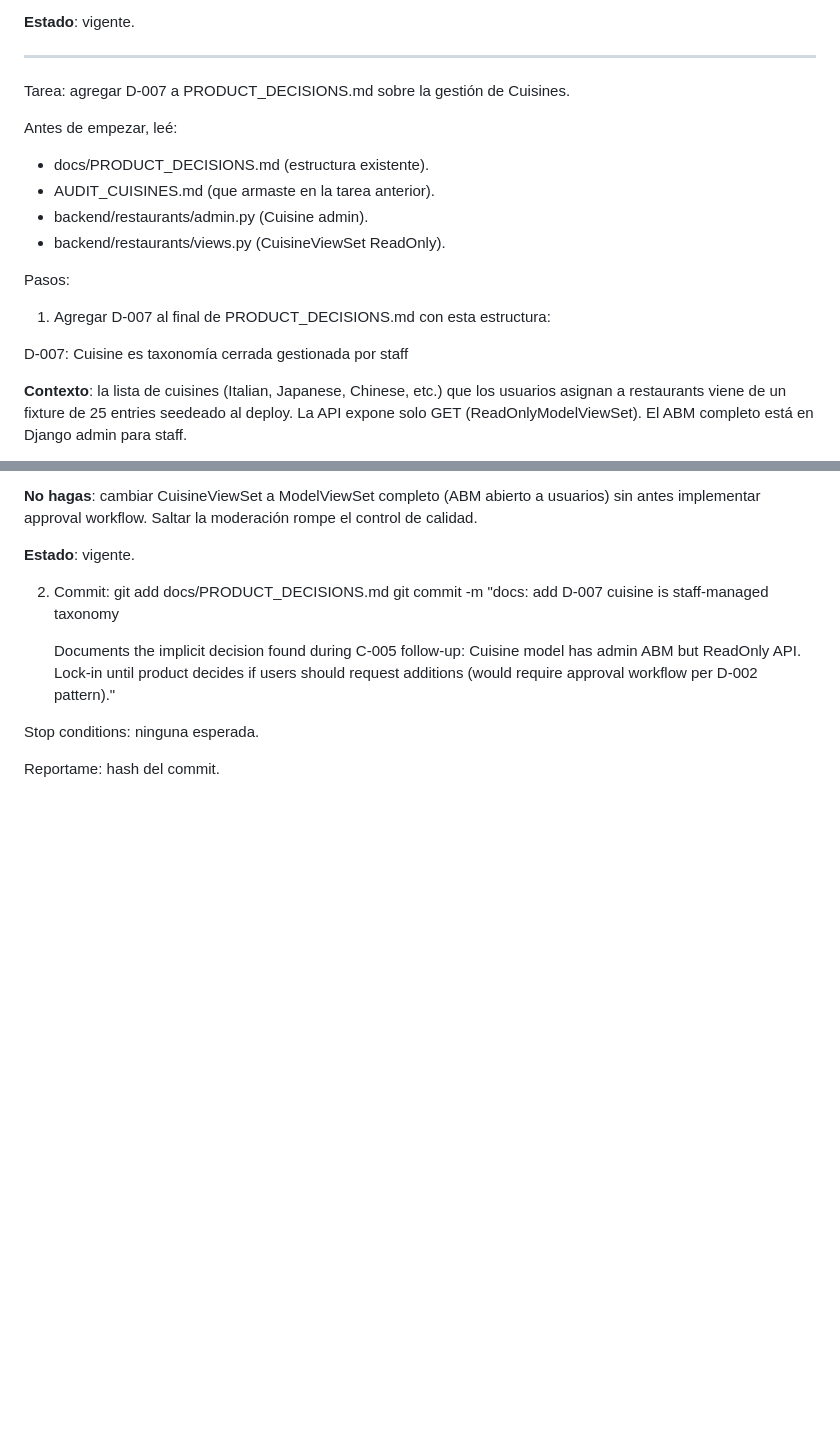
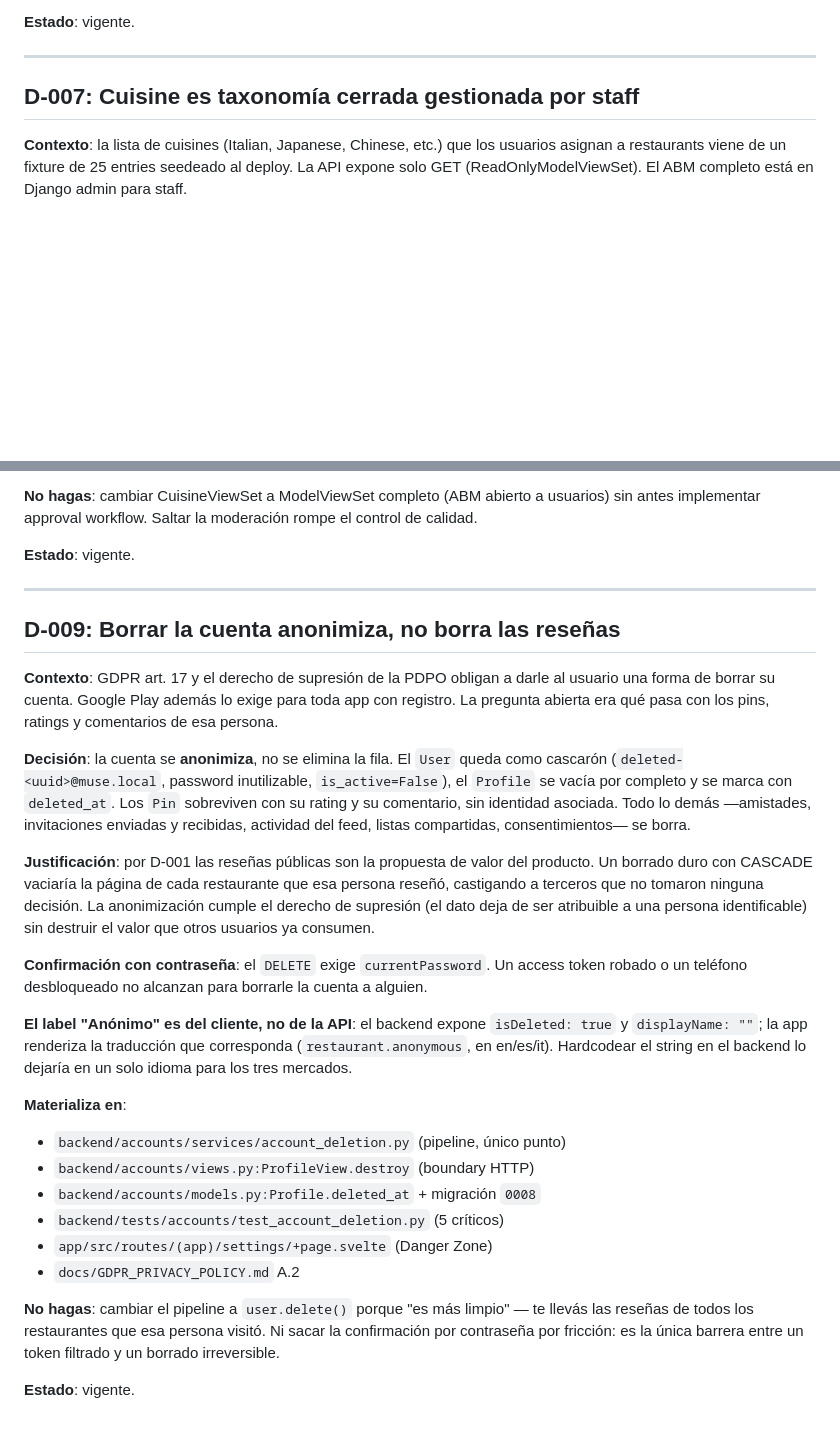
Before and after one commit to gutibs/muse, a Markdown page: docs/PRODUCT_DECISIONS.md, 2 parts joined by grey strips. Drawn GitHub-style; blank space fills up the shorter version.

Commit message:
docs: recuperar D-007 y documentar D-009 (criterio de borrado de cuenta)
PRODUCT_DECISIONS.md terminaba con el prompt de la tarea pegado tal cual
("Tarea: agregar D-007...", con pasos y comando de commit incluidos) en
lugar de la decisión formateada. D-007 queda como corresponde y se agrega
D-009 con el criterio de anonimización: por qué el borrado conserva las
reseñas, por qué exige contraseña, y por qué el label "Anónimo" lo pone el
cliente y no la API.

```diff
--- a/docs/PRODUCT_DECISIONS.md
+++ b/docs/PRODUCT_DECISIONS.md
@@ -167,19 +167,7 @@ con un status_code útil. Bypassearlo deja al producto sin tracking.
 
 ---
 
-Tarea: agregar D-007 a PRODUCT_DECISIONS.md sobre la gestión de Cuisines.
-
-Antes de empezar, leé:
-- docs/PRODUCT_DECISIONS.md (estructura existente).
-- AUDIT_CUISINES.md (que armaste en la tarea anterior).
-- backend/restaurants/admin.py (Cuisine admin).
-- backend/restaurants/views.py (CuisineViewSet ReadOnly).
-
-Pasos:
-
-1. Agregar D-007 al final de PRODUCT_DECISIONS.md con esta estructura:
-
-D-007: Cuisine es taxonomía cerrada gestionada por staff
+## D-007: Cuisine es taxonomía cerrada gestionada por staff
 
 **Contexto**: la lista de cuisines (Italian, Japanese, Chinese, etc.) que
 los usuarios asignan a restaurants viene de un fixture de 25 entries
@@ -209,15 +197,49 @@ la moderación rompe el control de calidad.
 
 **Estado**: vigente.
 
-2. Commit:
-   git add docs/PRODUCT_DECISIONS.md
-   git commit -m "docs: add D-007 cuisine is staff-managed taxonomy
+---
 
-   Documents the implicit decision found during C-005 follow-up:
-   Cuisine model has admin ABM but ReadOnly API. Lock-in until product
-   decides if users should request additions (would require approval
-   workflow per D-002 pattern)."
+## D-009: Borrar la cuenta anonimiza, no borra las reseñas
 
-Stop conditions: ninguna esperada.
+**Contexto**: GDPR art. 17 y el derecho de supresión de la PDPO obligan a
+darle al usuario una forma de borrar su cuenta. Google Play además lo exige
+para toda app con registro. La pregunta abierta era qué pasa con los pins,
+ratings y comentarios de esa persona.
 
-Reportame: hash del commit.
+**Decisión**: la cuenta se **anonimiza**, no se elimina la fila. El `User`
+queda como cascarón (`deleted-<uuid>@muse.local`, password inutilizable,
+`is_active=False`), el `Profile` se vacía por completo y se marca con
+`deleted_at`. Los `Pin` sobreviven con su rating y su comentario, sin
+identidad asociada. Todo lo demás —amistades, invitaciones enviadas y
+recibidas, actividad del feed, listas compartidas, consentimientos— se borra.
+
+**Justificación**: por D-001 las reseñas públicas son la propuesta de valor
+del producto. Un borrado duro con CASCADE vaciaría la página de cada
+restaurante que esa persona reseñó, castigando a terceros que no tomaron
+ninguna decisión. La anonimización cumple el derecho de supresión (el dato
+deja de ser atribuible a una persona identificable) sin destruir el valor
+que otros usuarios ya consumen.
+
+**Confirmación con contraseña**: el `DELETE` exige `currentPassword`. Un
+access token robado o un teléfono desbloqueado no alcanzan para borrarle la
+cuenta a alguien.
+
+**El label "Anónimo" es del cliente, no de la API**: el backend expone
+`isDeleted: true` y `displayName: ""`; la app renderiza la traducción que
+corresponda (`restaurant.anonymous`, en en/es/it). Hardcodear el string en el
+backend lo dejaría en un solo idioma para los tres mercados.
+
+**Materializa en**:
+- `backend/accounts/services/account_deletion.py` (pipeline, único punto)
+- `backend/accounts/views.py:ProfileView.destroy` (boundary HTTP)
+- `backend/accounts/models.py:Profile.deleted_at` + migración `0008`
+- `backend/tests/accounts/test_account_deletion.py` (5 críticos)
+- `app/src/routes/(app)/settings/+page.svelte` (Danger Zone)
+- `docs/GDPR_PRIVACY_POLICY.md` A.2
+
+**No hagas**: cambiar el pipeline a `user.delete()` porque "es más limpio" —
+te llevás las reseñas de todos los restaurantes que esa persona visitó. Ni
+sacar la confirmación por contraseña por fricción: es la única barrera entre
+un token filtrado y un borrado irreversible.
+
+**Estado**: vigente.
```
